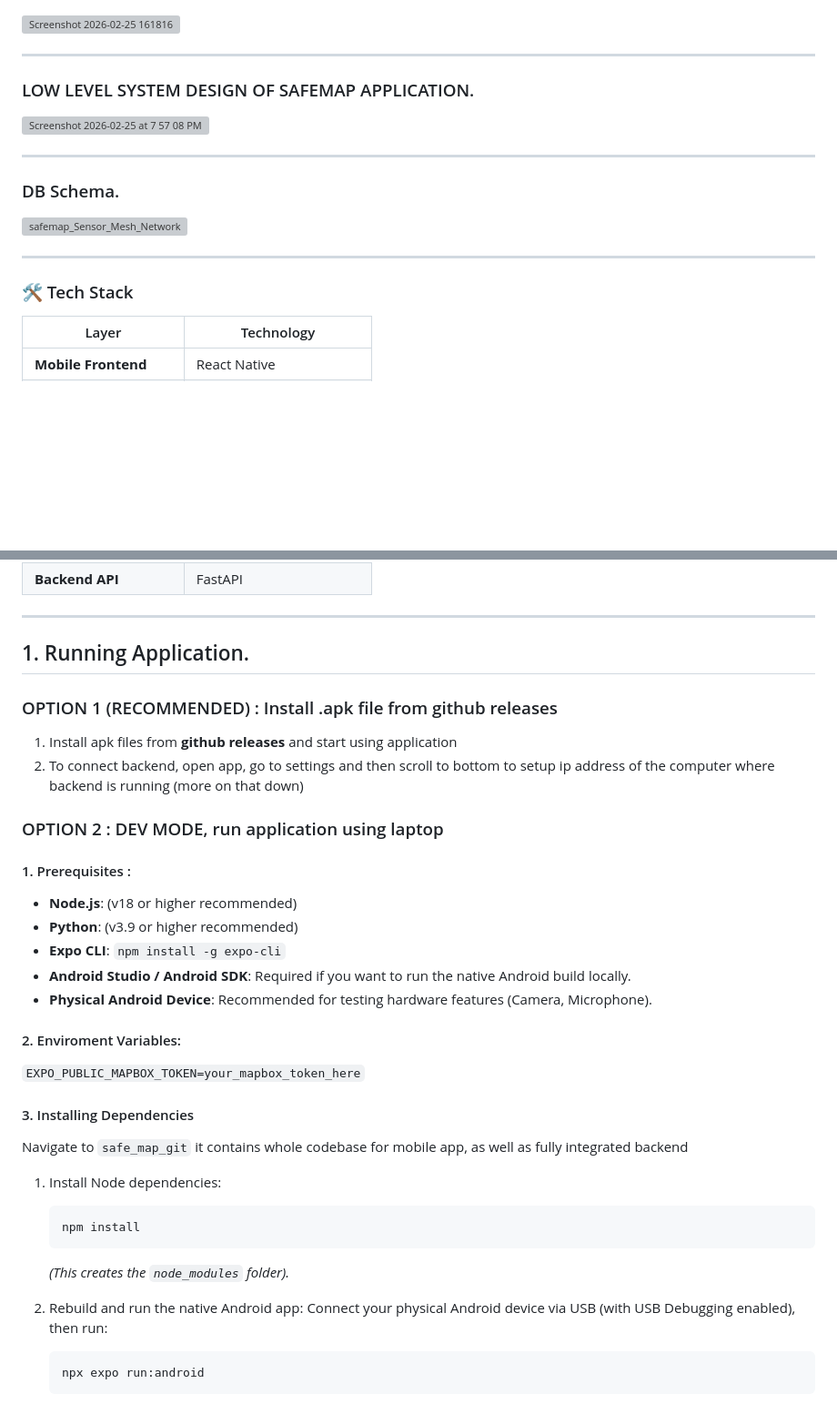
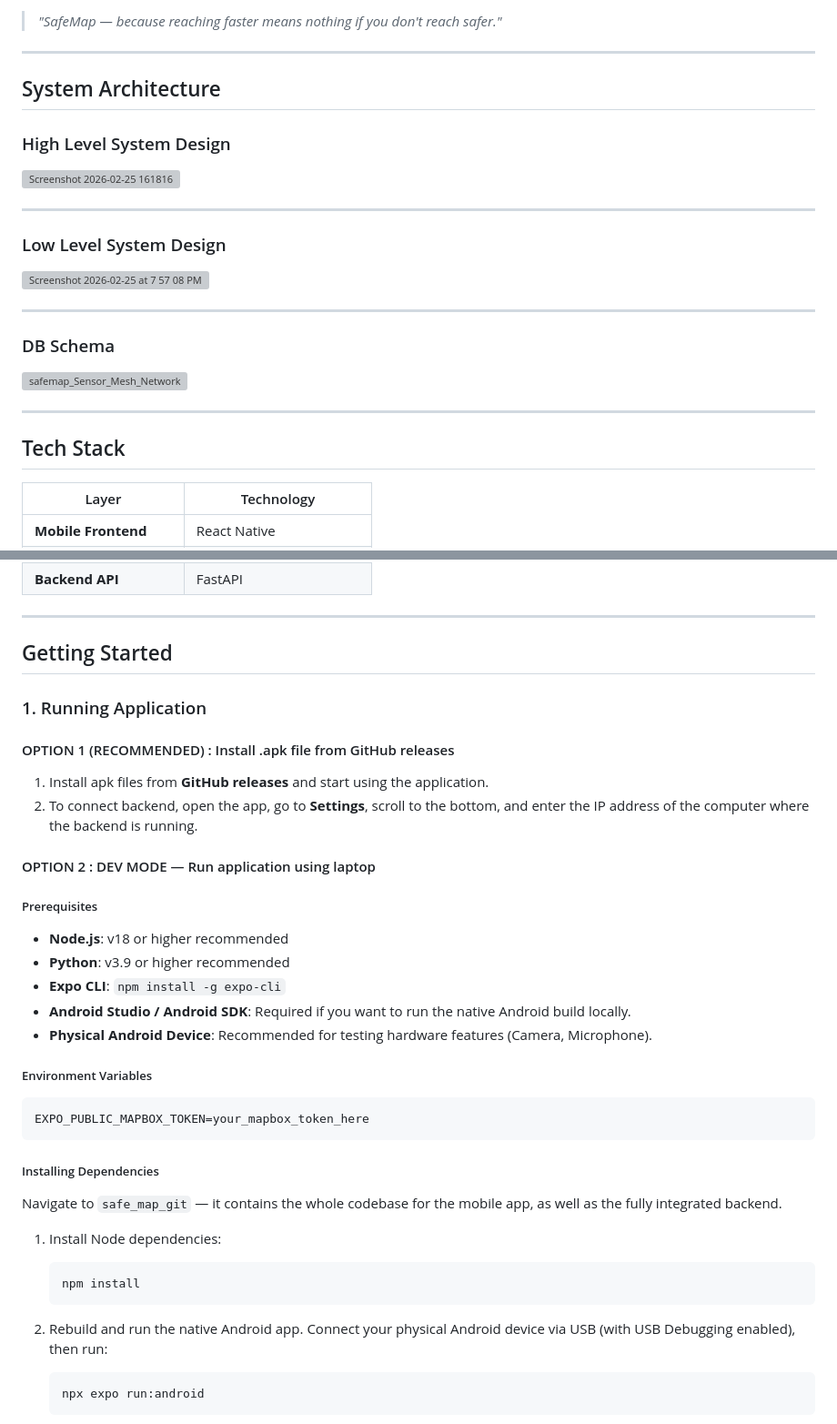
Before and after one commit to Demoninfinity02/SafeMap, a Markdown page: README.md, 2 parts joined by grey strips. Shown at 91% size. Rendered like a GitHub page; blank space fills up the shorter version; grey boxes are pictures that could not be loaded.

````diff
--- a/README.md
+++ b/README.md
@@ -4,20 +82,28 @@
+> *"SafeMap — because reaching faster means nothing if you don't reach safer."*
+
+---
+
+## System Architecture
+
+### High Level System Design
 
 <img width="1806" height="882" alt="Screenshot 2026-02-25 161816" src="https://github.com/user-attachments/assets/43ffca94-6a34-4fa0-bda8-292542e8fd25" />
 
 ---
-### LOW LEVEL SYSTEM DESIGN OF SAFEMAP APPLICATION.
 
-<img width="1016" height="750" alt="Screenshot 2026-02-25 at 7 57 08 PM" src="https://github.com/user-attachments/assets/ab7acb48-7518-4494-80c3-69aa9dc1814d" />
+### Low Level System Design
+
+<img width="1016" height="750" alt="Screenshot 2026-02-25 at 7 57 08 PM" src="https://github.com/user-attachments/assets/ab7acb48-7518-4494-80c3-69aa9dc1814d" />
 
 ---
 
-### DB Schema.
+### DB Schema
 
 <img width="3602" height="1644" alt="safemap_Sensor_Mesh_Network" src="https://github.com/user-attachments/assets/df8ff90e-af57-4828-9dac-6035554a88d7" />
 
 ---
 
-### 🛠️ Tech Stack
+## Tech Stack
 
 | Layer | Technology |
 |-------|------------|
@@ -32,38 +118,41 @@
 
 ---
 
-## 1. Running Application.
+## Getting Started
 
-### OPTION 1 (RECOMMENDED) : Install .apk file from github releases
+### 1. Running Application
 
-1. Install apk files from **github releases** and start using application
-2. To connect backend, open app, go to settings and then scroll to bottom to setup ip address of the computer where backend is running (more on that down)
+#### OPTION 1 (RECOMMENDED) : Install .apk file from GitHub releases
 
-### OPTION 2 : DEV MODE, run application using laptop
+1. Install apk files from **GitHub releases** and start using the application.
+2. To connect backend, open the app, go to **Settings**, scroll to the bottom, and enter the IP address of the computer where the backend is running.
 
-#### 1. Prerequisites :
+#### OPTION 2 : DEV MODE — Run application using laptop
 
-- **Node.js**: (v18 or higher recommended)
-- **Python**: (v3.9 or higher recommended)
+##### Prerequisites
+
+- **Node.js**: v18 or higher recommended
+- **Python**: v3.9 or higher recommended
 - **Expo CLI**: `npm install -g expo-cli`
 - **Android Studio / Android SDK**: Required if you want to run the native Android build locally.
 - **Physical Android Device**: Recommended for testing hardware features (Camera, Microphone).
 
-#### 2. Enviroment Variables:
+##### Environment Variables
 
-`EXPO_PUBLIC_MAPBOX_TOKEN=your_mapbox_token_here`
+```
+EXPO_PUBLIC_MAPBOX_TOKEN=your_mapbox_token_here
+```
 
-#### 3. Installing Dependencies
+##### Installing Dependencies
 
-Navigate to `safe_map_git` it contains whole codebase for mobile app, as well as fully integrated backend
+Navigate to `safe_map_git` — it contains the whole codebase for the mobile app, as well as the fully integrated backend.
 
 1. Install Node dependencies:
    ```bash
    npm install
    ```
-   *(This creates the `node_modules` folder).*
 
-2. Rebuild and run the native Android app:
+2. Rebuild and run the native Android app.
    Connect your physical Android device via USB (with USB Debugging enabled), then run:
    ```bash
    npx expo run:android
````
Also changed, not shown: other parts of README.md (+81 -4 lines).
